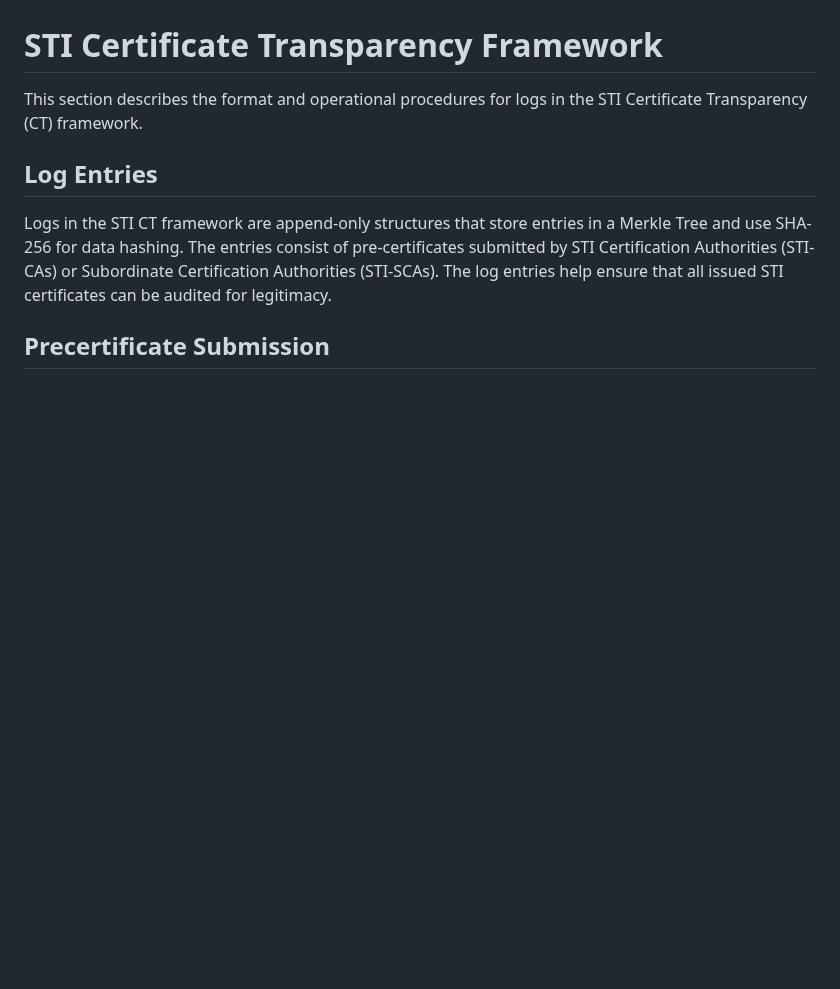
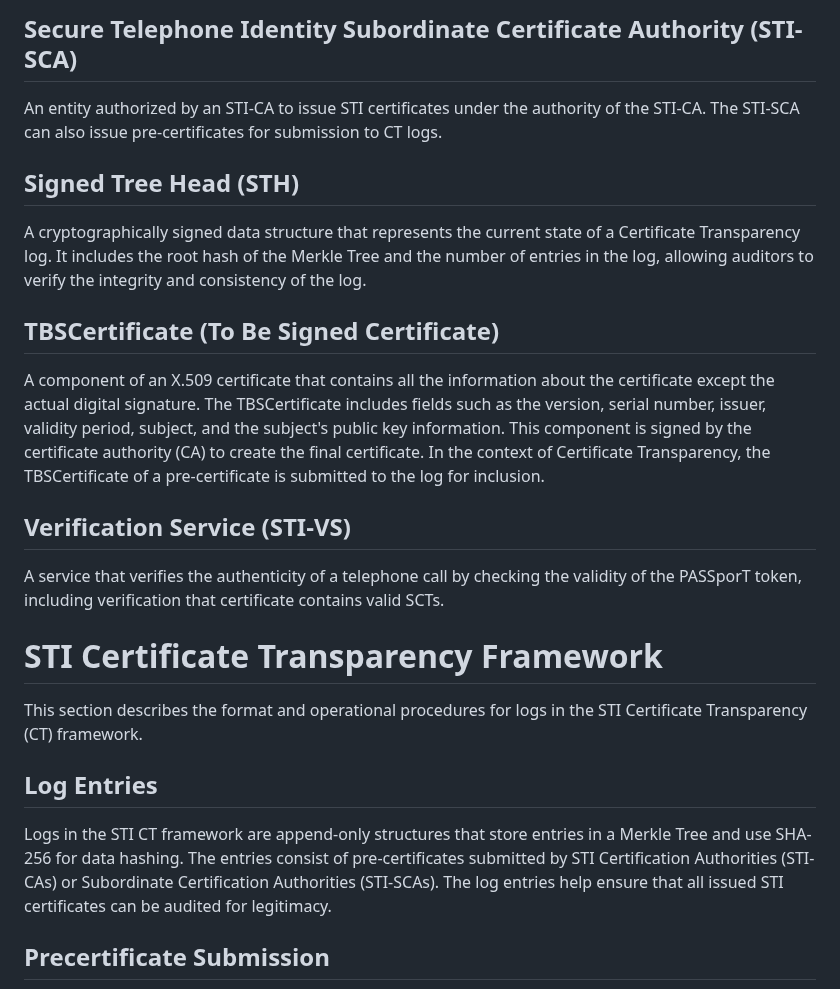
Before and after one commit to appliedbits/draft-wendt-stir-certificate-transparency, a Markdown page: draft-wendt-stir-certificate-transparency.md, the part around one of its changes. Drawn GitHub-style; blank space fills up the shorter version.

```diff
--- a/draft-wendt-stir-certificate-transparency.md
+++ b/draft-wendt-stir-certificate-transparency.md
@@ -89,3 +118,14 @@ Those concerned about mis-issuance of stir certificates can monitor the logs, as
+## Secure Telephone Identity Subordinate Certificate Authority (STI-SCA)
+An entity authorized by an STI-CA to issue STI certificates under the authority of the STI-CA. The STI-SCA can also issue pre-certificates for submission to CT logs.
+
+## Signed Tree Head (STH)
+A cryptographically signed data structure that represents the current state of a Certificate Transparency log. It includes the root hash of the Merkle Tree and the number of entries in the log, allowing auditors to verify the integrity and consistency of the log.
+
+## TBSCertificate (To Be Signed Certificate)
+A component of an X.509 certificate that contains all the information about the certificate except the actual digital signature. The TBSCertificate includes fields such as the version, serial number, issuer, validity period, subject, and the subject's public key information. This component is signed by the certificate authority (CA) to create the final certificate. In the context of Certificate Transparency, the TBSCertificate of a pre-certificate is submitted to the log for inclusion.
+
+## Verification Service (STI-VS)
+A service that verifies the authenticity of a telephone call by checking the validity of the PASSporT token, including verification that certificate contains valid SCTs.
 
 # STI Certificate Transparency Framework
 
```
Also changed, not shown: other parts of draft-wendt-stir-certificate-transparency.md (+29 -0 lines).
